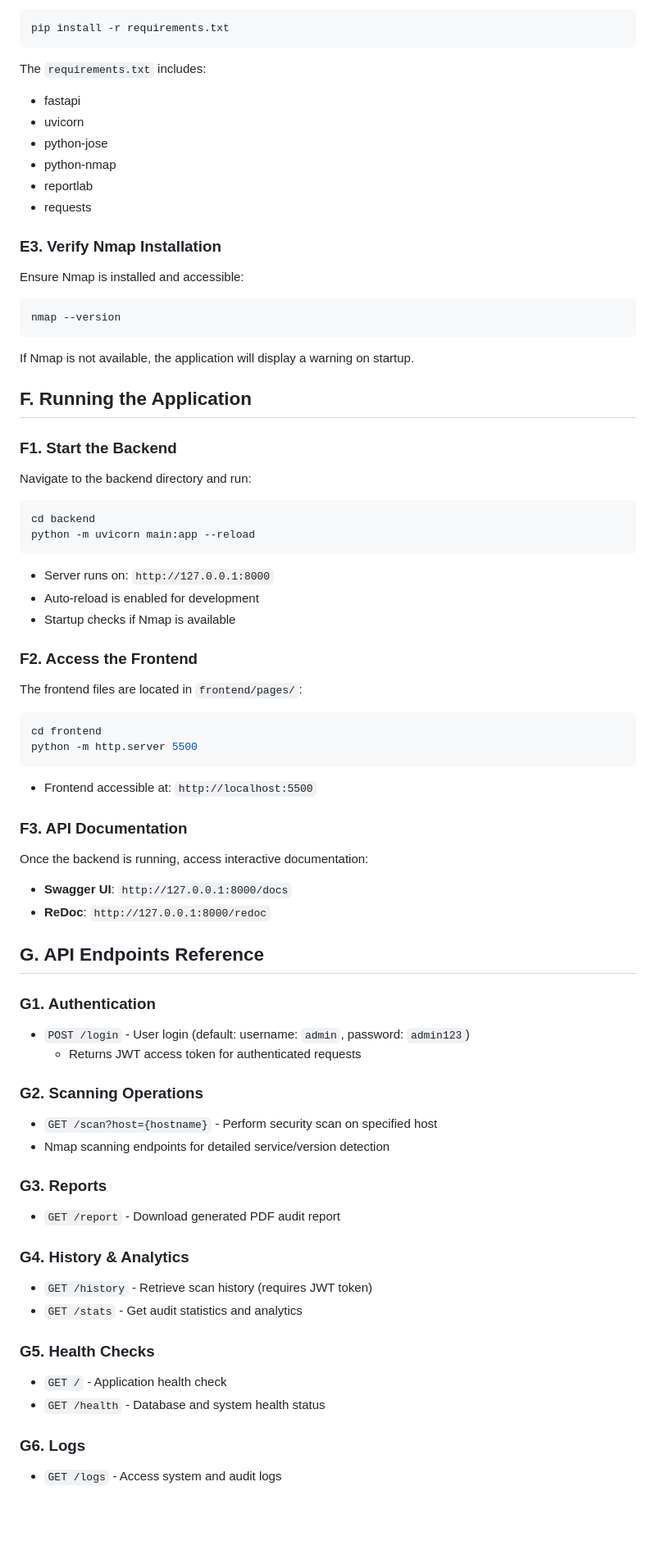
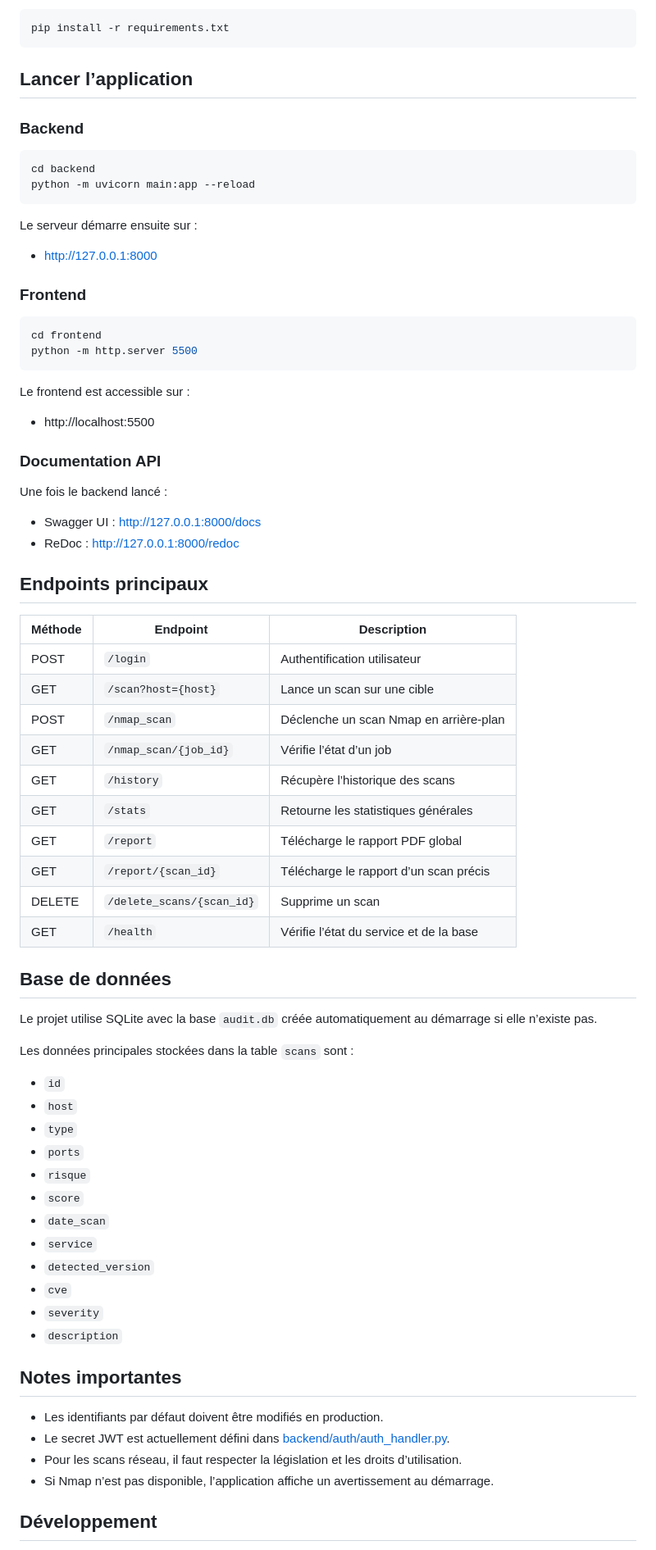
Before and after one commit to naura84/MSP_2025-2026, a Markdown page: README.md, the part around one of its changes. Shown at 82% size. Drawn GitHub-style; blank space fills up the shorter version.

````diff
--- a/README.md
+++ b/README.md
@@ -78,78 +72,73 @@ From the project root directory:
 pip install -r requirements.txt
 ```
 
-The `requirements.txt` includes:
-- fastapi
-- uvicorn
-- python-jose
-- python-nmap
-- reportlab
-- requests
+## Lancer l’application
 
-### E3. Verify Nmap Installation
-
-Ensure Nmap is installed and accessible:
-
-```bash
-nmap --version
-```
-
-If Nmap is not available, the application will display a warning on startup.
-
-## F. Running the Application
-
-### F1. Start the Backend
-
-Navigate to the backend directory and run:
+### Backend
 
 ```bash
 cd backend
 python -m uvicorn main:app --reload
 ```
 
-- Server runs on: `http://127.0.0.1:8000`
-- Auto-reload is enabled for development
-- Startup checks if Nmap is available
+Le serveur démarre ensuite sur :
+- http://127.0.0.1:8000
 
-### F2. Access the Frontend
-
-The frontend files are located in `frontend/pages/`:
+### Frontend
 
 ```bash
 cd frontend
 python -m http.server 5500
 ```
 
-- Frontend accessible at: `http://localhost:5500`
+Le frontend est accessible sur :
+- http://localhost:5500
 
-### F3. API Documentation
+### Documentation API
 
-Once the backend is running, access interactive documentation:
+Une fois le backend lancé :
+- Swagger UI : http://127.0.0.1:8000/docs
+- ReDoc : http://127.0.0.1:8000/redoc
 
-- **Swagger UI**: `http://127.0.0.1:8000/docs`
-- **ReDoc**: `http://127.0.0.1:8000/redoc`
+## Endpoints principaux
 
-## G. API Endpoints Reference
+| Méthode | Endpoint | Description |
+|---|---|---|
+| POST | `/login` | Authentification utilisateur |
+| GET | `/scan?host={host}` | Lance un scan sur une cible |
+| POST | `/nmap_scan` | Déclenche un scan Nmap en arrière-plan |
+| GET | `/nmap_scan/{job_id}` | Vérifie l’état d’un job |
+| GET | `/history` | Récupère l’historique des scans |
+| GET | `/stats` | Retourne les statistiques générales |
+| GET | `/report` | Télécharge le rapport PDF global |
+| GET | `/report/{scan_id}` | Télécharge le rapport d’un scan précis |
+| DELETE | `/delete_scans/{scan_id}` | Supprime un scan |
+| GET | `/health` | Vérifie l’état du service et de la base |
 
-### G1. Authentication
-- `POST /login` - User login (default: username: `admin`, password: `admin123`)
-  - Returns JWT access token for authenticated requests
+## Base de données
 
-### G2. Scanning Operations
-- `GET /scan?host={hostname}` - Perform security scan on specified host
-- Nmap scanning endpoints for detailed service/version detection
+Le projet utilise SQLite avec la base `audit.db` créée automatiquement au démarrage si elle n’existe pas.
 
-### G3. Reports
-- `GET /report` - Download generated PDF audit report
+Les données principales stockées dans la table `scans` sont :
+- `id`
+- `host`
+- `type`
+- `ports`
+- `risque`
+- `score`
+- `date_scan`
+- `service`
+- `detected_version`
+- `cve`
+- `severity`
+- `description`
 
-### G4. History & Analytics
-- `GET /history` - Retrieve scan history (requires JWT token)
-- `GET /stats` - Get audit statistics and analytics
+## Notes importantes
 
-### G5. Health Checks
-- `GET /` - Application health check
-- `GET /health` - Database and system health status
+- Les identifiants par défaut doivent être modifiés en production.
+- Le secret JWT est actuellement défini dans [backend/auth/auth_handler.py](backend/auth/auth_handler.py).
+- Pour les scans réseau, il faut respecter la législation et les droits d’utilisation.
+- Si Nmap n’est pas disponible, l’application affiche un avertissement au démarrage.
 
-### G6. Logs
-- `GET /logs` - Access system and audit logs
+## Développement
 
````
Also changed, not shown: other parts of README.md (+59 -204 lines).
